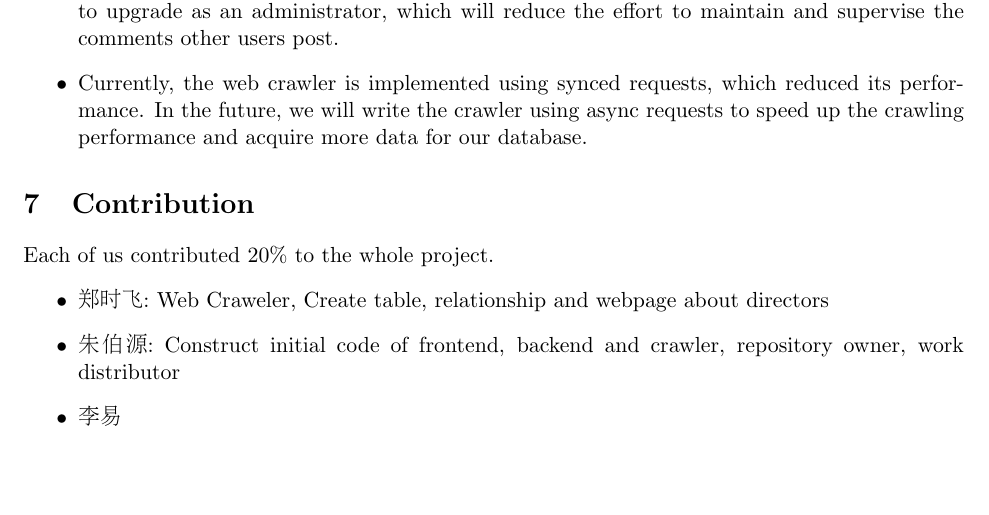
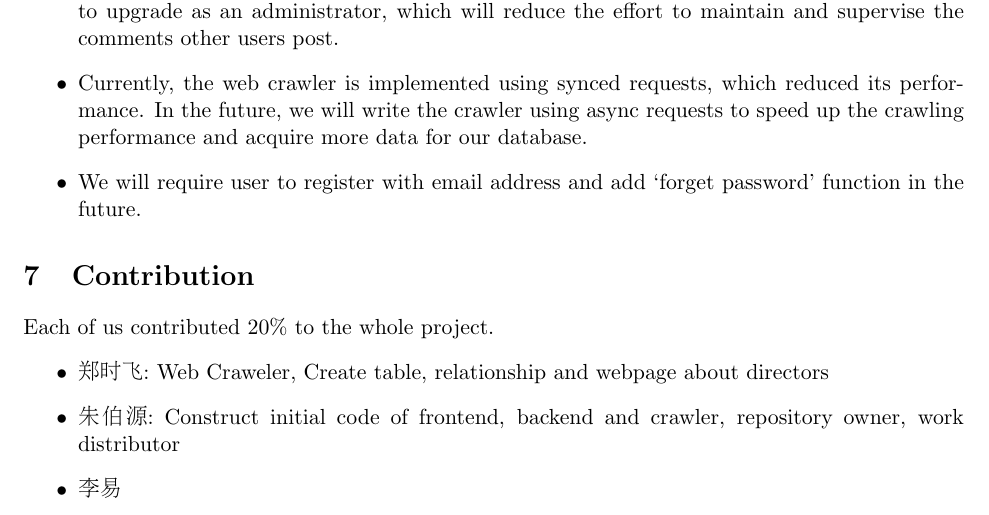
Before and after one commit to SE-starshippilot/rotten-potatoes-formal, a LaTeX document (report/report.tex): part of page 14 of 30, cut so that both start at the same text, the shorter picture padded with empty space. Compiled offline with pdfLaTeX.

Commit message:
add one more future work

```diff
--- a/report/report.tex
+++ b/report/report.tex
@@ -373,6 +373,7 @@ In this part, we evaluate the advantages and disadvantages of our project.
 \item More interaction functions can be added, like ``like'' a movie or ``subscribe'' a user. We can also add functions like ``want to watch'' a movie or ``watched'' a movie without commenting on it. This information can be utilized in conditional RBM to provide better recommendations (Hinton et al, 2007). Currently, we have the algorithm implemented but the information is unknown.
 \item In the future, we plan to distinguish the users of our platform. We will allow a common user to upgrade as an administrator, which will reduce the effort to maintain and supervise the comments other users post.
 \item Currently, the web crawler is implemented using synced requests, which reduced its performance. In the future, we will write the crawler using async requests to speed up the crawling performance and acquire more data for our database.
+\item We will require user to register with email address and add `forget password' function in the future.
 \end{itemize}
 
 \section{Contribution}
```
Also changed, not shown: 1 other file.
